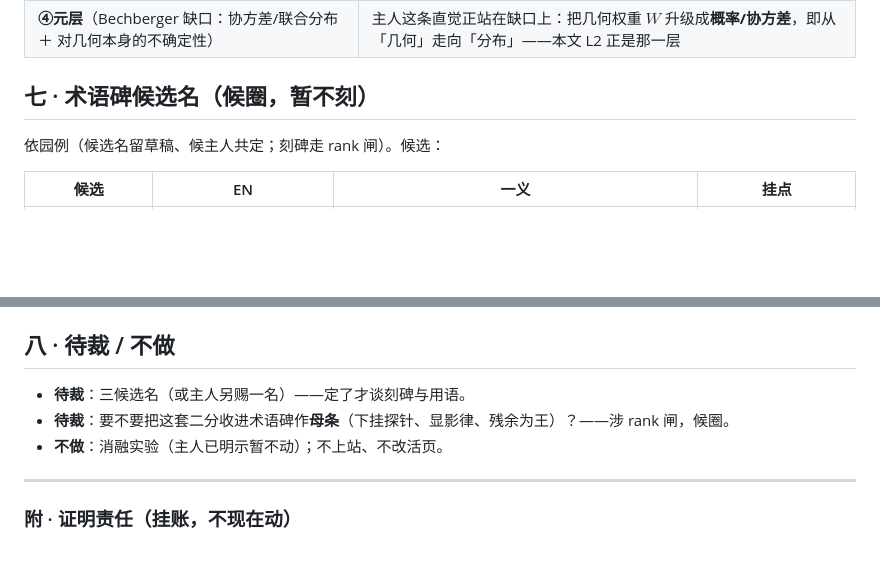
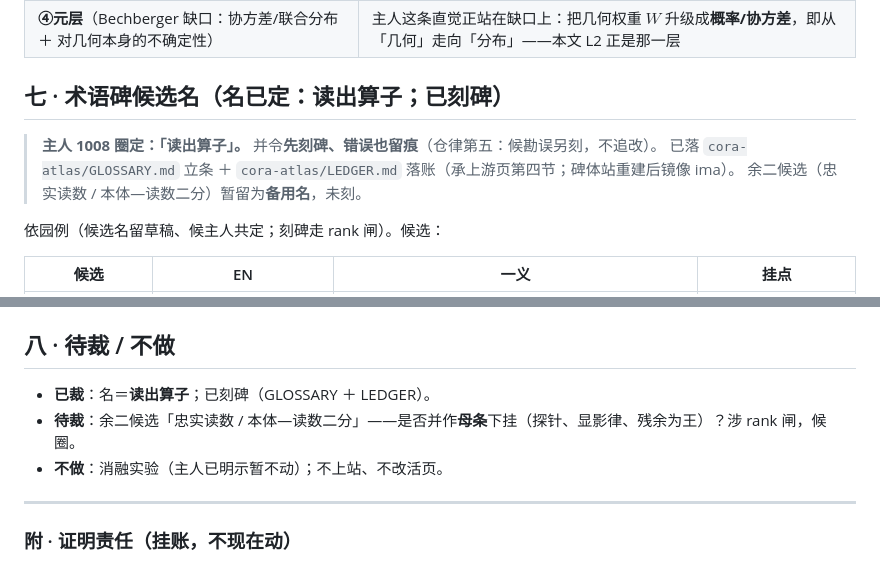
Before and after one commit to math4mad/notes, a Markdown page: DRAFT-本体与读数-隐式结构的两类映射-1008.md, 2 parts joined by grey strips. GitHub-like rendering; blank space fills up the shorter version.

Commit message:
notes: DRAFT《本体与读数》— 主人圈定名「读出算子」并已刻碑(GLOSSARY+LEDGER); 余二候选留备用; 状态更新

```diff
--- a/DRAFT-本体与读数-隐式结构的两类映射-1008.md
+++ b/DRAFT-本体与读数-隐式结构的两类映射-1008.md
@@ -78,7 +78,11 @@ F3 是悬着的那一条。要点：
 | **倒灌律**（先验/后验不分层 ⇒ 不可审计） | 与本节同病：**读数不可分层，则不可审计**；「名义读出 vs 忠实读数」之别 |
 | **④元层**（Bechberger 缺口：协方差/联合分布 ＋ 对几何本身的不确定性） | 主人这条直觉正站在缺口上：把几何权重 $W$ 升级成**概率/协方差**，即从「几何」走向「分布」——本文 L2 正是那一层 |
 
-## 七 · 术语碑候选名（候圈，**暂不刻**）
+## 七 · 术语碑候选名（**名已定：读出算子；已刻碑**）
+
+> **主人 1008 圈定：「读出算子」。** 并令**先刻碑、错误也留痕**（仓律第五：候勘误另刻，不追改）。
+> 已落 `cora-atlas/GLOSSARY.md` 立条 ＋ `cora-atlas/LEDGER.md` 落账（承上游页第四节；碑体站重建后镜像 ima）。
+> 余二候选（忠实读数 / 本体—读数二分）暂留为**备用名**，未刻。
 
 依园例（候选名留草稿、候主人共定；刻碑走 rank 闸）。候选：
 
@@ -93,8 +97,8 @@ F3 是悬着的那一条。要点：
 
 ## 八 · 待裁 / 不做
 
-- **待裁**：三候选名（或主人另赐一名）——定了才谈刻碑与用语。
-- **待裁**：要不要把这套二分收进术语碑作**母条**（下挂探针、显影律、残余为王）？——涉 rank 闸，候圈。
+- **已裁**：名＝**读出算子**；已刻碑（GLOSSARY ＋ LEDGER）。
+- **待裁**：余二候选「忠实读数 / 本体—读数二分」——是否并作**母条**下挂（探针、显影律、残余为王）？涉 rank 闸，候圈。
 - **不做**：消融实验（主人已明示暂不动）；不上站、不改活页。
 
 ---
```
